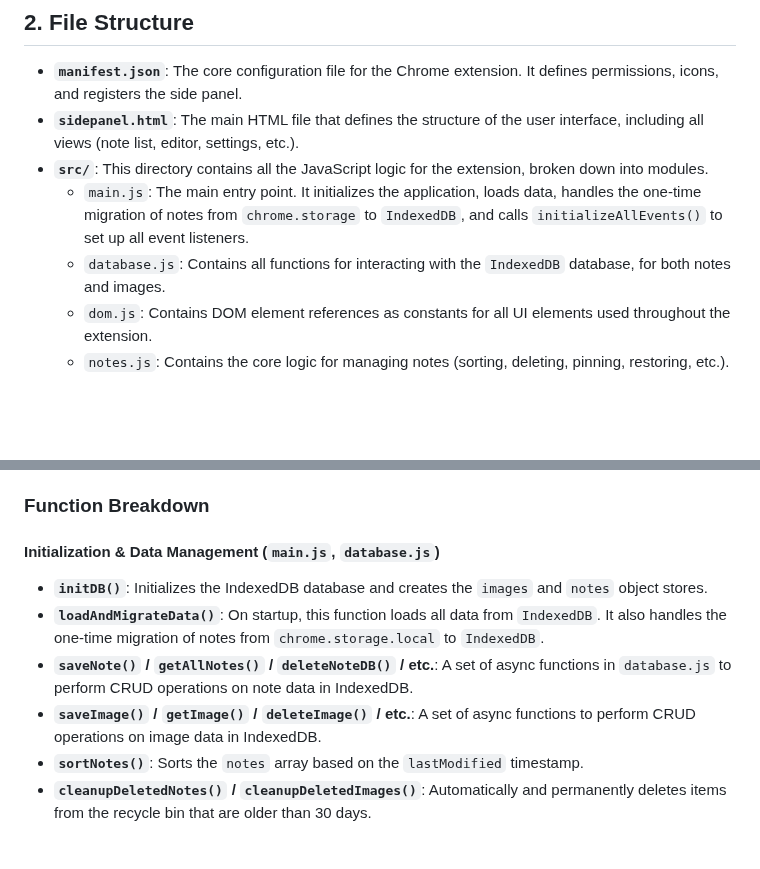
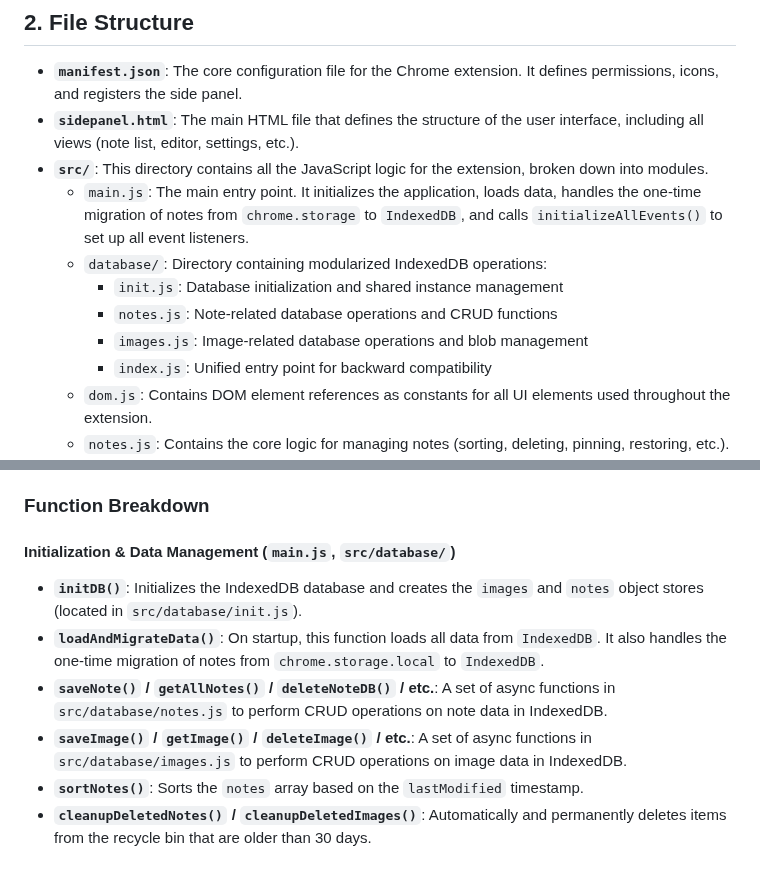
Before and after one commit to IHaBiS02/SideNote, a Markdown page: STRUCTURE.md, 2 parts joined by grey strips. GitHub-like rendering; blank space fills up the shorter version.

```diff
--- a/STRUCTURE.md
+++ b/STRUCTURE.md
@@ -12,7 +12,11 @@ SideNote is a browser extension that provides a simple note-taking interface wit
 -   **`sidepanel.html`**: The main HTML file that defines the structure of the user interface, including all views (note list, editor, settings, etc.).
 -   **`src/`**: This directory contains all the JavaScript logic for the extension, broken down into modules.
     -   `main.js`: The main entry point. It initializes the application, loads data, handles the one-time migration of notes from `chrome.storage` to `IndexedDB`, and calls `initializeAllEvents()` to set up all event listeners.
-    -   `database.js`: Contains all functions for interacting with the `IndexedDB` database, for both notes and images.
+    -   `database/`: Directory containing modularized IndexedDB operations:
+        -   `init.js`: Database initialization and shared instance management
+        -   `notes.js`: Note-related database operations and CRUD functions
+        -   `images.js`: Image-related database operations and blob management
+        -   `index.js`: Unified entry point for backward compatibility
     -   `dom.js`: Contains DOM element references as constants for all UI elements used throughout the extension.
     -   `notes.js`: Contains the core logic for managing notes (sorting, deleting, pinning, restoring, etc.).
     -   `notes_view/`: Directory containing modularized UI rendering and view management:
@@ -76,12 +80,12 @@ The UI is a single-page application with several distinct "views" that are shown
 
 ### Function Breakdown
 
-#### Initialization & Data Management (`main.js`, `database.js`)
+#### Initialization & Data Management (`main.js`, `src/database/`)
 
--   **`initDB()`**: Initializes the IndexedDB database and creates the `images` and `notes` object stores.
+-   **`initDB()`**: Initializes the IndexedDB database and creates the `images` and `notes` object stores (located in `src/database/init.js`).
 -   **`loadAndMigrateData()`**: On startup, this function loads all data from `IndexedDB`. It also handles the one-time migration of notes from `chrome.storage.local` to `IndexedDB`.
--   **`saveNote()` / `getAllNotes()` / `deleteNoteDB()` / etc.**: A set of async functions in `database.js` to perform CRUD operations on note data in IndexedDB.
--   **`saveImage()` / `getImage()` / `deleteImage()` / etc.**: A set of async functions to perform CRUD operations on image data in IndexedDB.
+-   **`saveNote()` / `getAllNotes()` / `deleteNoteDB()` / etc.**: A set of async functions in `src/database/notes.js` to perform CRUD operations on note data in IndexedDB.
+-   **`saveImage()` / `getImage()` / `deleteImage()` / etc.**: A set of async functions in `src/database/images.js` to perform CRUD operations on image data in IndexedDB.
 -   **`sortNotes()`**: Sorts the `notes` array based on the `lastModified` timestamp.
 -   **`cleanupDeletedNotes()` / `cleanupDeletedImages()`**: Automatically and permanently deletes items from the recycle bin that are older than 30 days.
 
```
Also changed, not shown: Functions.md (+28 -4 lines).
